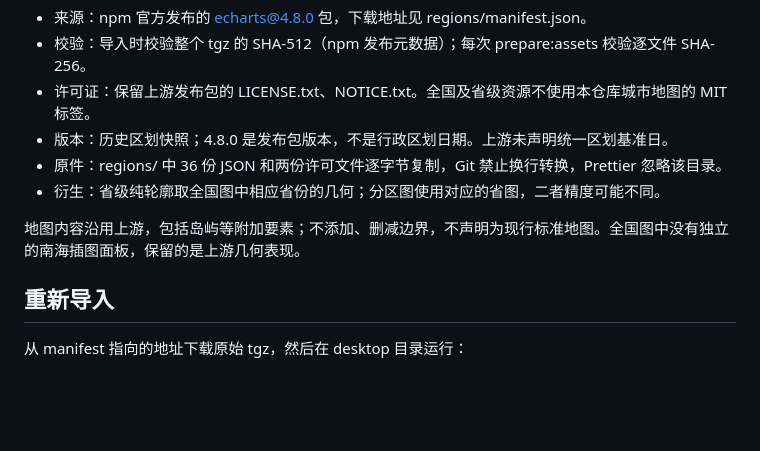
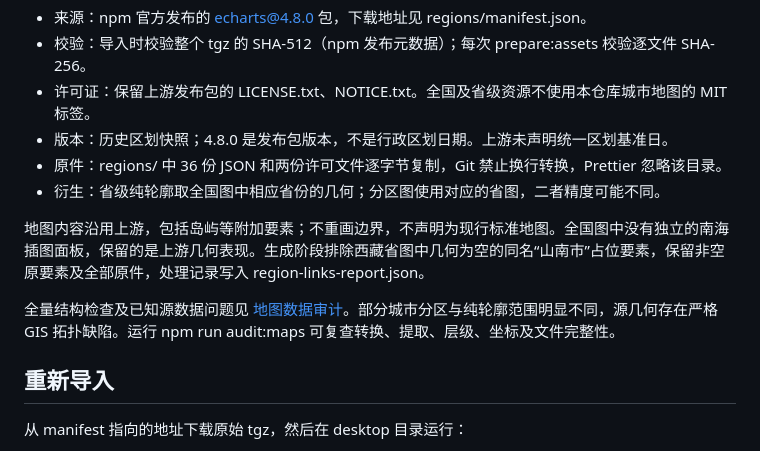
Before and after one commit to lkimuk/urbis, a Markdown page: data/README.md, the part around the change. GitHub-like rendering; blank space fills up the shorter version.

Commit message:
docs(data): record geometry audit and historical boundary limitations

```diff
--- a/data/README.md
+++ b/data/README.md
@@ -21,7 +21,9 @@
 - 原件：regions/ 中 36 份 JSON 和两份许可文件逐字节复制，Git 禁止换行转换，Prettier 忽略该目录。
 - 衍生：省级纯轮廓取全国图中相应省份的几何；分区图使用对应的省图，二者精度可能不同。
 
-地图内容沿用上游，包括岛屿等附加要素；不添加、删减边界，不声明为现行标准地图。全国图中没有独立的南海插图面板，保留的是上游几何表现。
+地图内容沿用上游，包括岛屿等附加要素；不重画边界，不声明为现行标准地图。全国图中没有独立的南海插图面板，保留的是上游几何表现。生成阶段排除西藏省图中几何为空的同名“山南市”占位要素，保留非空原要素及全部原件，处理记录写入 region-links-report.json。
+
+全量结构检查及已知源数据问题见 [地图数据审计](AUDIT.md)。部分城市分区与纯轮廓范围明显不同，源几何存在严格 GIS 拓扑缺陷。运行 npm run audit:maps 可复查转换、提取、层级、坐标及文件完整性。
 
 ## 重新导入
 
```
Also changed, not shown: README.md (+3 -0 lines), data/AUDIT.md (added, +64 -0 lines).
